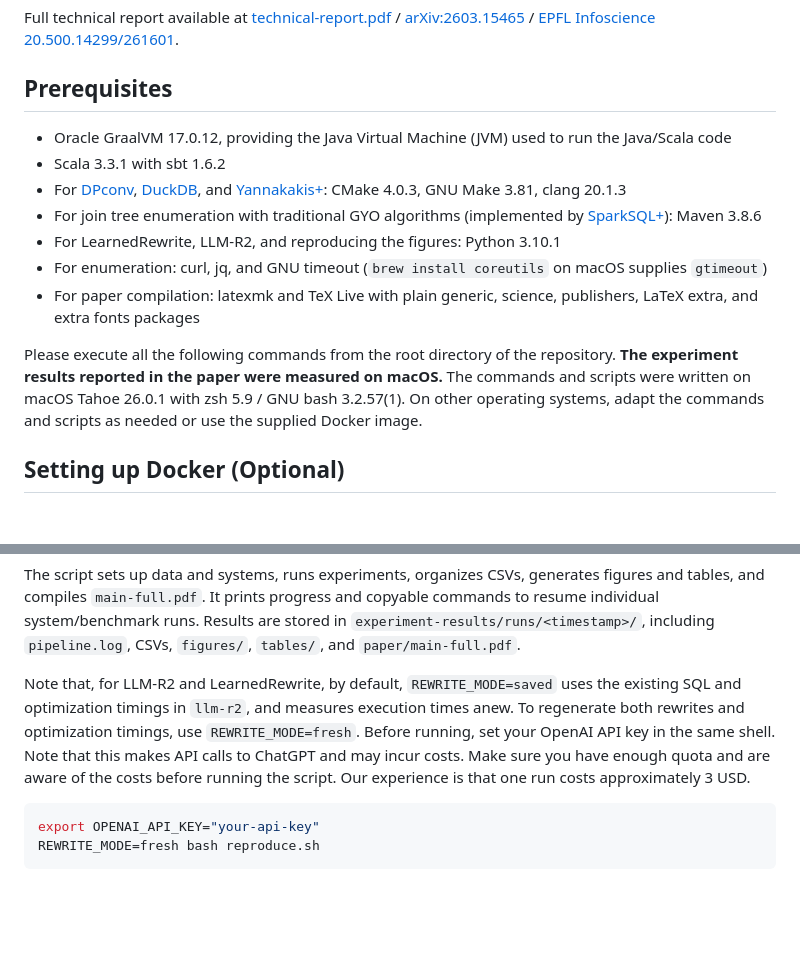
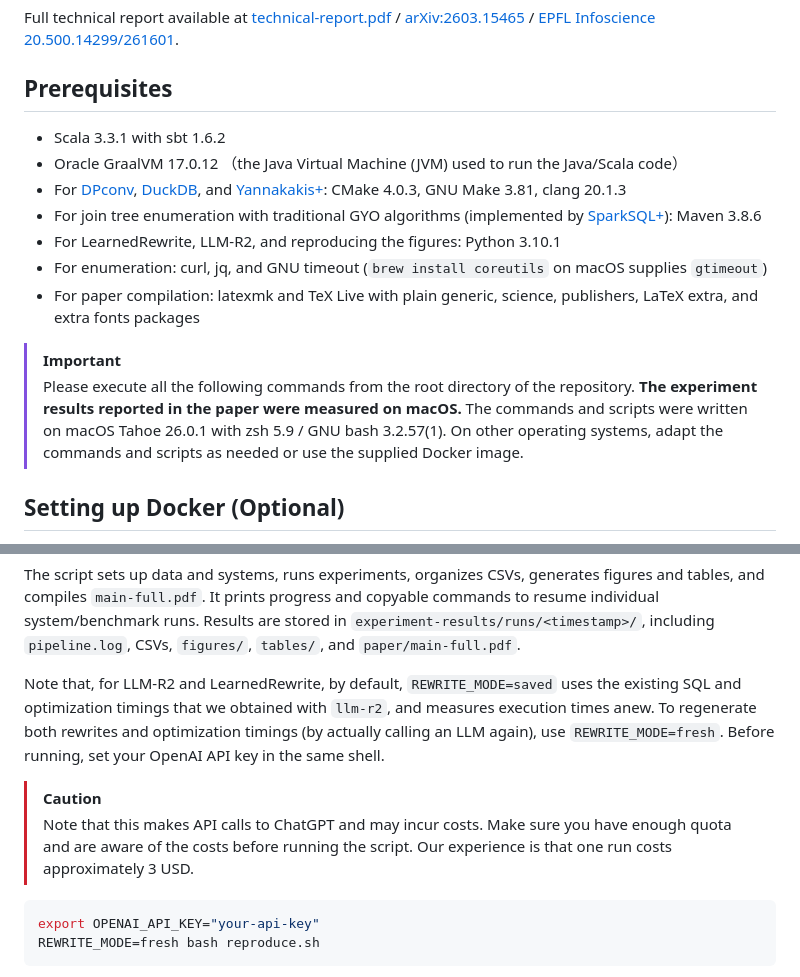
Before and after one commit to epfldata/metaDecomp, a Markdown page: README.md, 2 parts joined by grey strips. Drawn GitHub-style; blank space fills up the shorter version.

Commit message:
Highlight some notes

````diff
--- a/README.md
+++ b/README.md
@@ -8,15 +8,16 @@ Full technical report available at [technical-report.pdf](technical-report.pdf)
 
 ## Prerequisites
 
-* Oracle GraalVM 17.0.12, providing the Java Virtual Machine (JVM) used to run the Java/Scala code
 * Scala 3.3.1 with sbt 1.6.2
+* Oracle GraalVM 17.0.12 （the Java Virtual Machine (JVM) used to run the Java/Scala code）
 * For [DPconv](https://github.com/utndatasystems/DPconv/tree/dc56bdc52c452bf86b3ac5c224b0176148c38757), [DuckDB](https://github.com/duckdb/duckdb/tree/7c039464e452ddc3330e2691d3fa6d305521d09b), and [Yannakakis+](https://github.com/ChampionNan/DuckDBYanPlus/tree/38d165ee6dac9db621616121b09bb591fdd67065): CMake 4.0.3, GNU Make 3.81, clang 20.1.3
 * For join tree enumeration with traditional GYO algorithms (implemented by [SparkSQL+](https://github.com/hkustDB/SparkSQLPlus/tree/f22188bba4e971da6defb97c983e06e18e66fd7a)): Maven 3.8.6
 * For LearnedRewrite, LLM-R2, and reproducing the figures: Python 3.10.1
 * For enumeration: curl, jq, and GNU timeout (`brew install coreutils` on macOS supplies `gtimeout`)
 * For paper compilation: latexmk and TeX Live with plain generic, science, publishers, LaTeX extra, and extra fonts packages
 
-Please execute all the following commands from the root directory of the repository. **The experiment results reported in the paper were measured on macOS.** The commands and scripts were written on macOS Tahoe 26.0.1 with zsh 5.9 / GNU bash 3.2.57(1). On other operating systems, adapt the commands and scripts as needed or use the supplied Docker image.
+> [!important]
+> Please execute all the following commands from the root directory of the repository. **The experiment results reported in the paper were measured on macOS.** The commands and scripts were written on macOS Tahoe 26.0.1 with zsh 5.9 / GNU bash 3.2.57(1). On other operating systems, adapt the commands and scripts as needed or use the supplied Docker image.
 
 ## Setting up Docker (Optional)
 
@@ -52,7 +53,10 @@ docker compose run --rm artifact
 
 The script sets up data and systems, runs experiments, organizes CSVs, generates figures and tables, and compiles `main-full.pdf`. It prints progress and copyable commands to resume individual system/benchmark runs. Results are stored in `experiment-results/runs/<timestamp>/`, including `pipeline.log`, CSVs, `figures/`, `tables/`, and `paper/main-full.pdf`.
 
-Note that, for LLM-R2 and LearnedRewrite, by default, `REWRITE_MODE=saved` uses the existing SQL and optimization timings in `llm-r2`, and measures execution times anew. To regenerate both rewrites and optimization timings, use `REWRITE_MODE=fresh`. Before running, set your OpenAI API key in the same shell. Note that this makes API calls to ChatGPT and may incur costs. Make sure you have enough quota and are aware of the costs before running the script. Our experience is that one run costs approximately 3 USD.
+Note that, for LLM-R2 and LearnedRewrite, by default, `REWRITE_MODE=saved` uses the existing SQL and optimization timings that we obtained with `llm-r2`, and measures execution times anew. To regenerate both rewrites and optimization timings (by actually calling an LLM again), use `REWRITE_MODE=fresh`. Before running, set your OpenAI API key in the same shell.
+
+> [!caution]
+> Note that this makes API calls to ChatGPT and may incur costs. Make sure you have enough quota and are aware of the costs before running the script. Our experience is that one run costs approximately 3 USD.
 
 ```bash
 export OPENAI_API_KEY="your-api-key"
````
